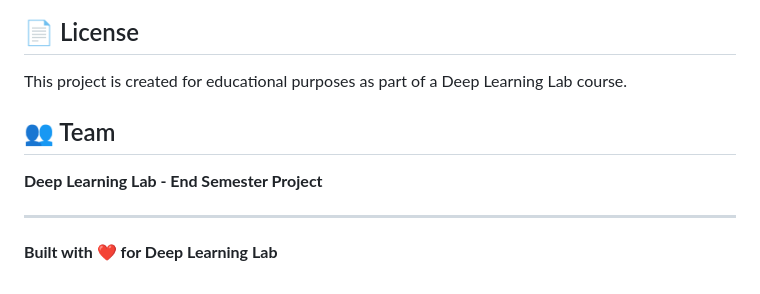
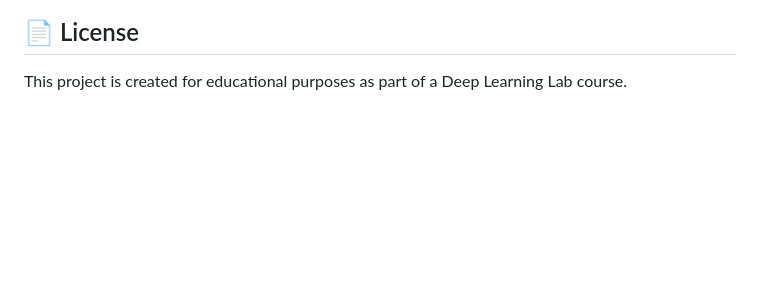
Before and after one commit to mzainnasir010/CrackDetection, a Markdown page: README.md, the part around the change. GitHub-like rendering; blank space fills up the shorter version.

Commit message:
Change readme file content

```diff
--- a/README.md
+++ b/README.md
@@ -155,9 +155,3 @@ Open your browser and navigate to `http://localhost:5173`
 
 ## 📄 License
 This project is created for educational purposes as part of a Deep Learning Lab course.
-
-## 👥 Team
-**Deep Learning Lab - End Semester Project**
-
----
-**Built with ❤️ for Deep Learning Lab**
```
